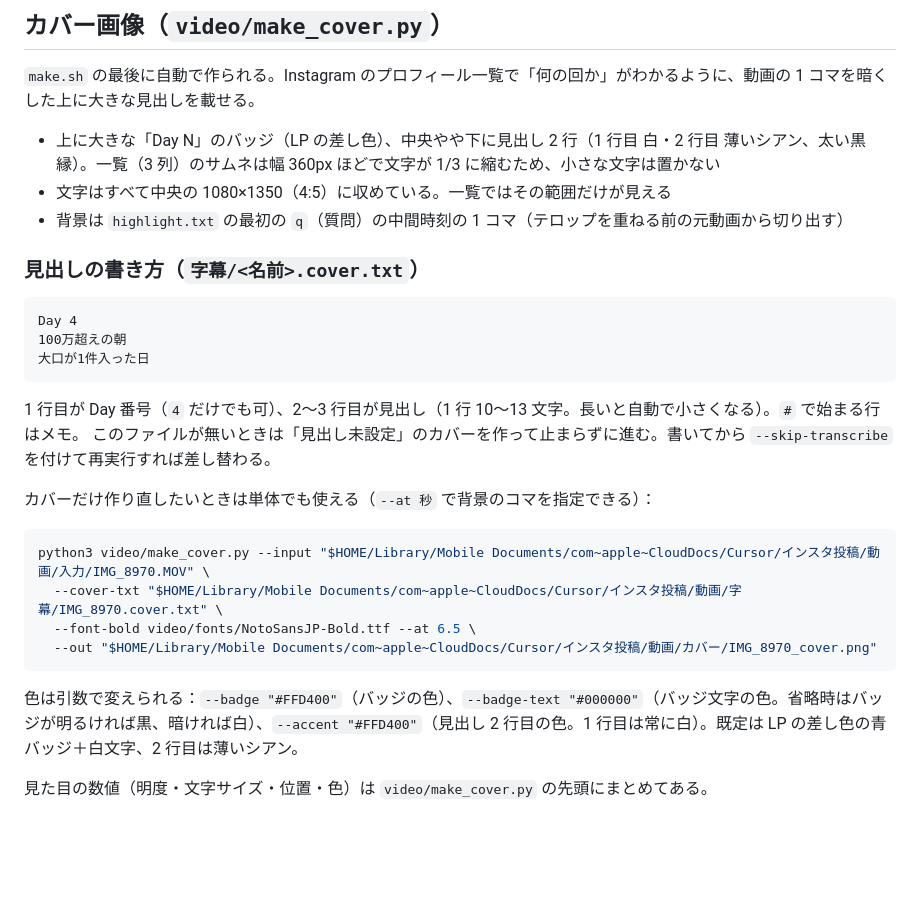
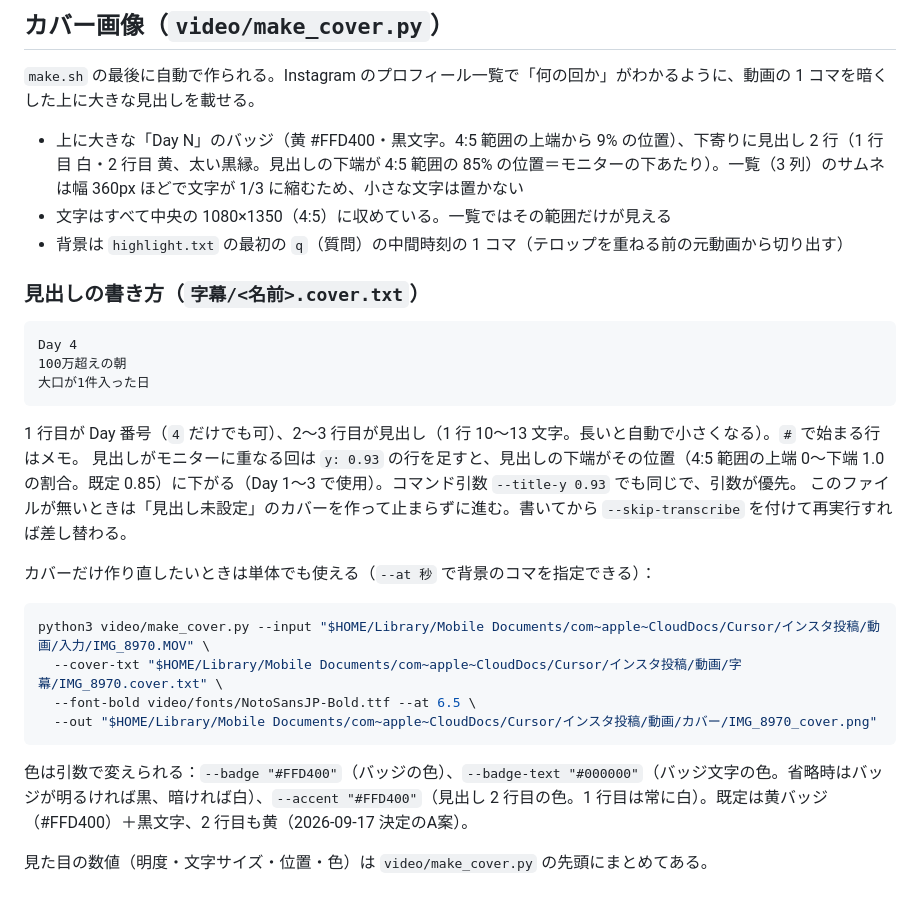
Before and after one commit to 9mackeiri/ai-jvhiro-lp, a Markdown page: video/README.md, the part around the change. Drawn GitHub-style; blank space fills up the shorter version.

Commit message:
README：カバー画像の既定色（A案・黄）と位置、cover.txt の「y:」行と --title-y の説明を追記
Co-Authored-By: Claude Fable 5.1 <noreply@anthropic.com>

````diff
--- a/video/README.md
+++ b/video/README.md
@@ -110,7 +110,7 @@ zsh video/make.sh IMG_8930.MOV --title "見出しの文言" --crop left
 
 `make.sh` の最後に自動で作られる。Instagram のプロフィール一覧で「何の回か」がわかるように、動画の 1 コマを暗くした上に大きな見出しを載せる。
 
-- 上に大きな「Day N」のバッジ（LP の差し色）、中央やや下に見出し 2 行（1 行目 白・2 行目 薄いシアン、太い黒縁）。一覧（3 列）のサムネは幅 360px ほどで文字が 1/3 に縮むため、小さな文字は置かない
+- 上に大きな「Day N」のバッジ（黄 #FFD400・黒文字。4:5 範囲の上端から 9% の位置）、下寄りに見出し 2 行（1 行目 白・2 行目 黄、太い黒縁。見出しの下端が 4:5 範囲の 85% の位置＝モニターの下あたり）。一覧（3 列）のサムネは幅 360px ほどで文字が 1/3 に縮むため、小さな文字は置かない
 - 文字はすべて中央の 1080×1350（4:5）に収めている。一覧ではその範囲だけが見える
 - 背景は `highlight.txt` の最初の `q`（質問）の中間時刻の 1 コマ（テロップを重ねる前の元動画から切り出す）
 
@@ -123,6 +123,7 @@ Day 4
 ```
 
 1 行目が Day 番号（`4` だけでも可）、2〜3 行目が見出し（1 行 10〜13 文字。長いと自動で小さくなる）。`#` で始まる行はメモ。
+見出しがモニターに重なる回は `y: 0.93` の行を足すと、見出しの下端がその位置（4:5 範囲の上端 0〜下端 1.0 の割合。既定 0.85）に下がる（Day 1〜3 で使用）。コマンド引数 `--title-y 0.93` でも同じで、引数が優先。
 このファイルが無いときは「見出し未設定」のカバーを作って止まらずに進む。書いてから `--skip-transcribe` を付けて再実行すれば差し替わる。
 
 カバーだけ作り直したいときは単体でも使える（`--at 秒` で背景のコマを指定できる）：
@@ -134,6 +135,6 @@ python3 video/make_cover.py --input "$HOME/Library/Mobile Documents/com~apple~Cl
   --out "$HOME/Library/Mobile Documents/com~apple~CloudDocs/Cursor/インスタ投稿/動画/カバー/IMG_8970_cover.png"
 ```
 
-色は引数で変えられる：`--badge "#FFD400"`（バッジの色）、`--badge-text "#000000"`（バッジ文字の色。省略時はバッジが明るければ黒、暗ければ白）、`--accent "#FFD400"`（見出し 2 行目の色。1 行目は常に白）。既定は LP の差し色の青バッジ＋白文字、2 行目は薄いシアン。
+色は引数で変えられる：`--badge "#FFD400"`（バッジの色）、`--badge-text "#000000"`（バッジ文字の色。省略時はバッジが明るければ黒、暗ければ白）、`--accent "#FFD400"`（見出し 2 行目の色。1 行目は常に白）。既定は黄バッジ（#FFD400）＋黒文字、2 行目も黄（2026-09-17 決定のA案）。
 
 見た目の数値（明度・文字サイズ・位置・色）は `video/make_cover.py` の先頭にまとめてある。
````
